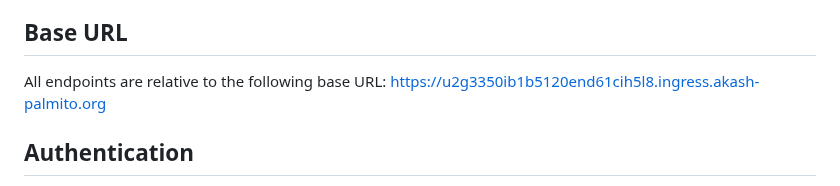
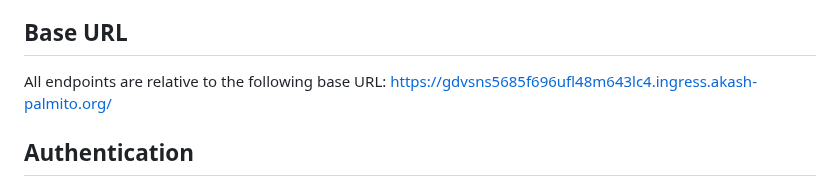
Before and after one commit to BrandynHamilton/ChainSettle, a Markdown page: ChainSettle_API_Documentation.md, the part around the change. GitHub-like rendering.

```diff
--- a/ChainSettle_API_Documentation.md
+++ b/ChainSettle_API_Documentation.md
@@ -5,7 +5,7 @@ ChainSettle is a Web3 oracle system that verifies off-chain actions (e.g., wire
 
 ## Base URL
 All endpoints are relative to the following base URL:
-[https://u2g3350ib1b5120end61cih5l8.ingress.akash-palmito.org](https://u2g3350ib1b5120end61cih5l8.ingress.akash-palmito.org)
+[https://gdvsns5685f696ufl48m643lc4.ingress.akash-palmito.org/](https://gdvsns5685f696ufl48m643lc4.ingress.akash-palmito.org/)
 
 ## Authentication
 - `POST /api/clear_settlement_cache` requires header `X-API-KEY` = `<CACHE_API_KEY>`.
```
Also changed, not shown: README.md (+4 -4 lines).
